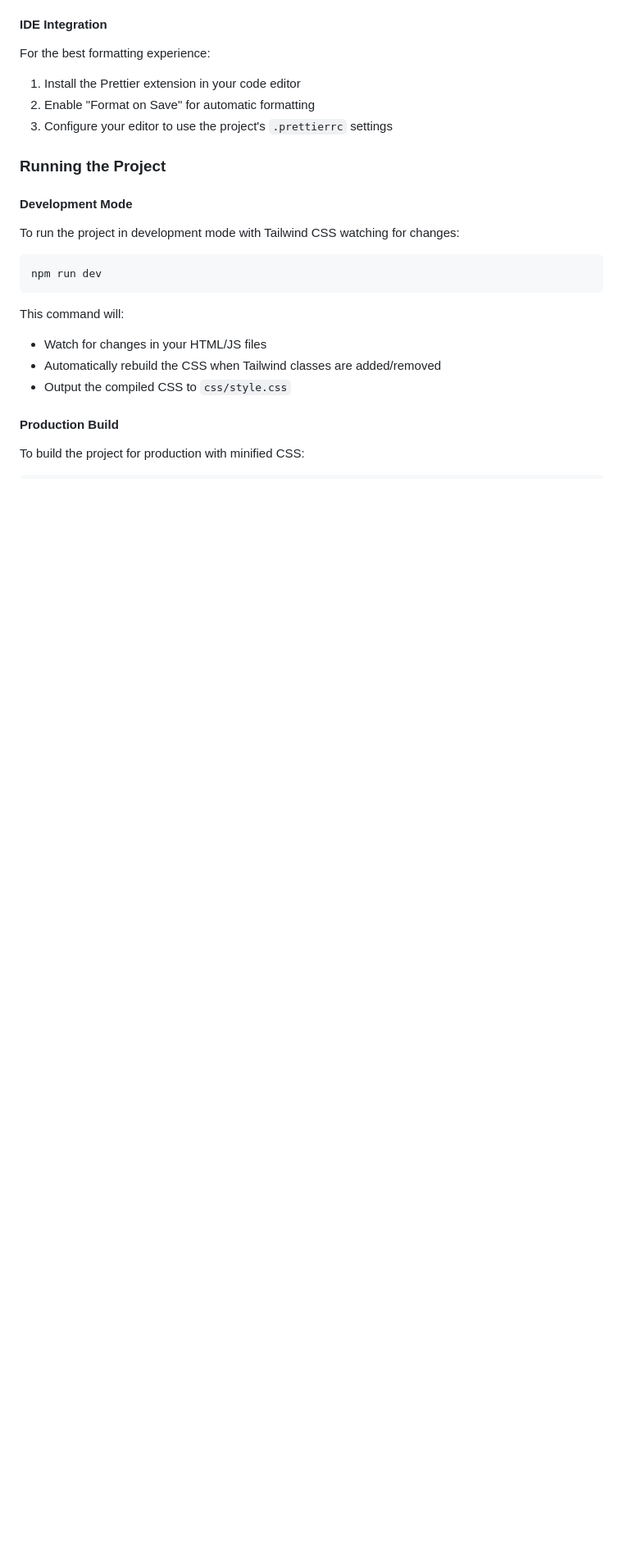
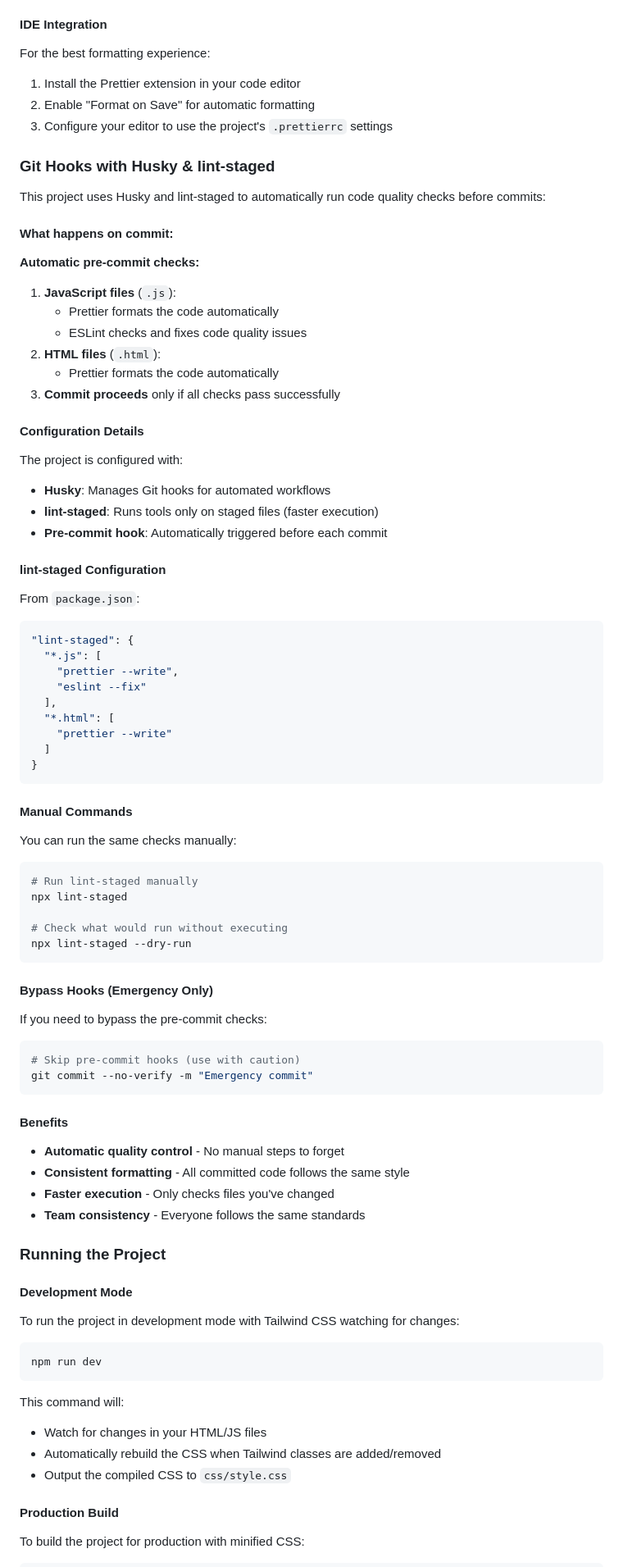
Before and after one commit to Andy19955/Semester-Project-2, a Markdown page: README.md, the part around one of its changes. Shown at 82% size. Rendered like a GitHub page; blank space fills up the shorter version.

Commit message:
Add husky and lint-staged to readme

````diff
--- a/README.md
+++ b/README.md
@@ -165,6 +167,73 @@ For the best formatting experience:
 2. Enable "Format on Save" for automatic formatting
 3. Configure your editor to use the project's `.prettierrc` settings
 
+### Git Hooks with Husky & lint-staged
+
+This project uses Husky and lint-staged to automatically run code quality checks before commits:
+
+#### What happens on commit:
+
+**Automatic pre-commit checks:**
+
+1. **JavaScript files** (`.js`):
+   - Prettier formats the code automatically
+   - ESLint checks and fixes code quality issues
+2. **HTML files** (`.html`):
+   - Prettier formats the code automatically
+3. **Commit proceeds** only if all checks pass successfully
+
+#### Configuration Details
+
+The project is configured with:
+
+- **Husky**: Manages Git hooks for automated workflows
+- **lint-staged**: Runs tools only on staged files (faster execution)
+- **Pre-commit hook**: Automatically triggered before each commit
+
+#### lint-staged Configuration
+
+From `package.json`:
+
+```json
+"lint-staged": {
+  "*.js": [
+    "prettier --write",
+    "eslint --fix"
+  ],
+  "*.html": [
+    "prettier --write"
+  ]
+}
+```
+
+#### Manual Commands
+
+You can run the same checks manually:
+
+```bash
+# Run lint-staged manually
+npx lint-staged
+
+# Check what would run without executing
+npx lint-staged --dry-run
+```
+
+#### Bypass Hooks (Emergency Only)
+
+If you need to bypass the pre-commit checks:
+
+```bash
+# Skip pre-commit hooks (use with caution)
+git commit --no-verify -m "Emergency commit"
+```
+
+#### Benefits
+
+- **Automatic quality control** - No manual steps to forget
+- **Consistent formatting** - All committed code follows the same style
+- **Faster execution** - Only checks files you've changed
+- **Team consistency** - Everyone follows the same standards
+
 ### Running the Project
 
 #### Development Mode
````
Also changed, not shown: other parts of README.md (+21 -14 lines).
